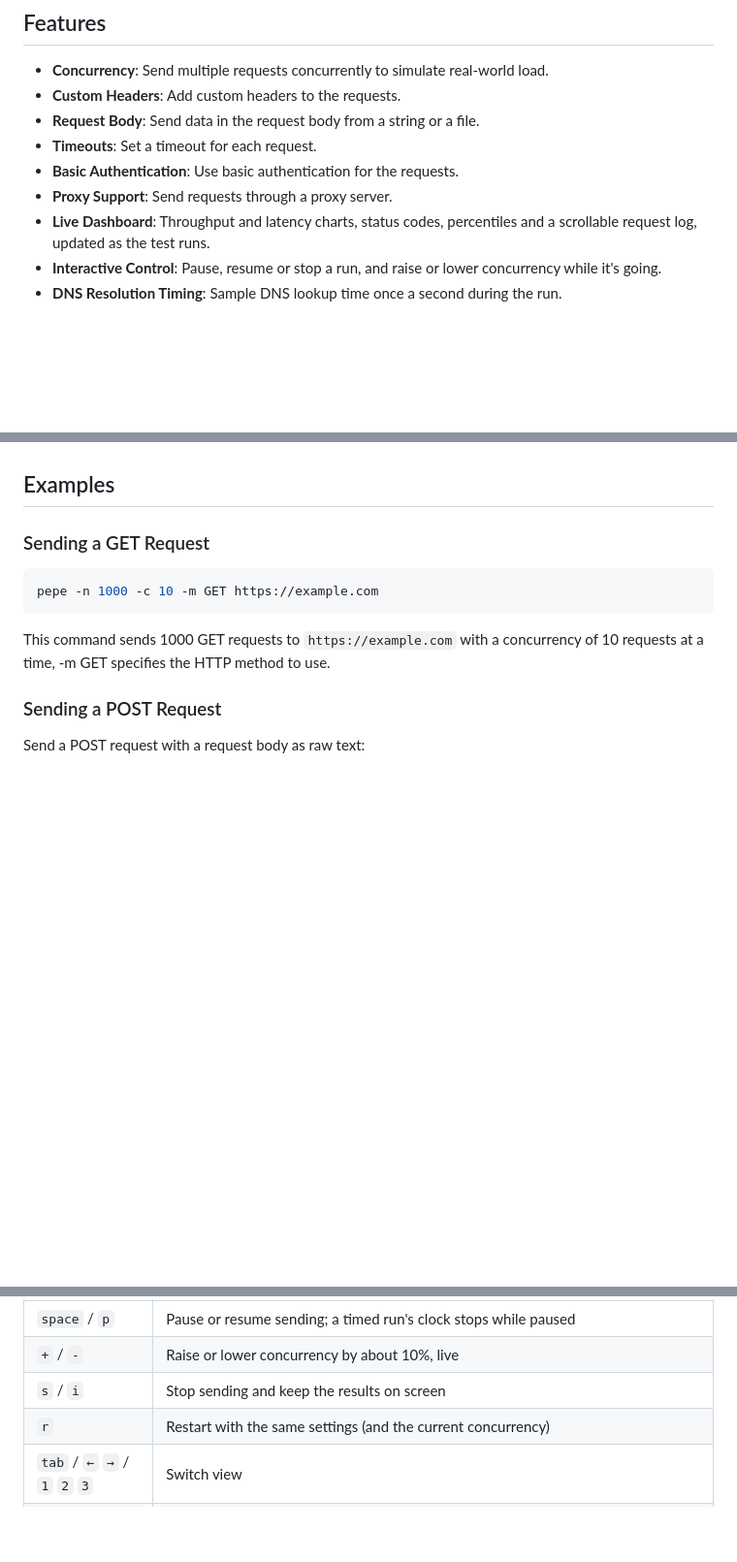
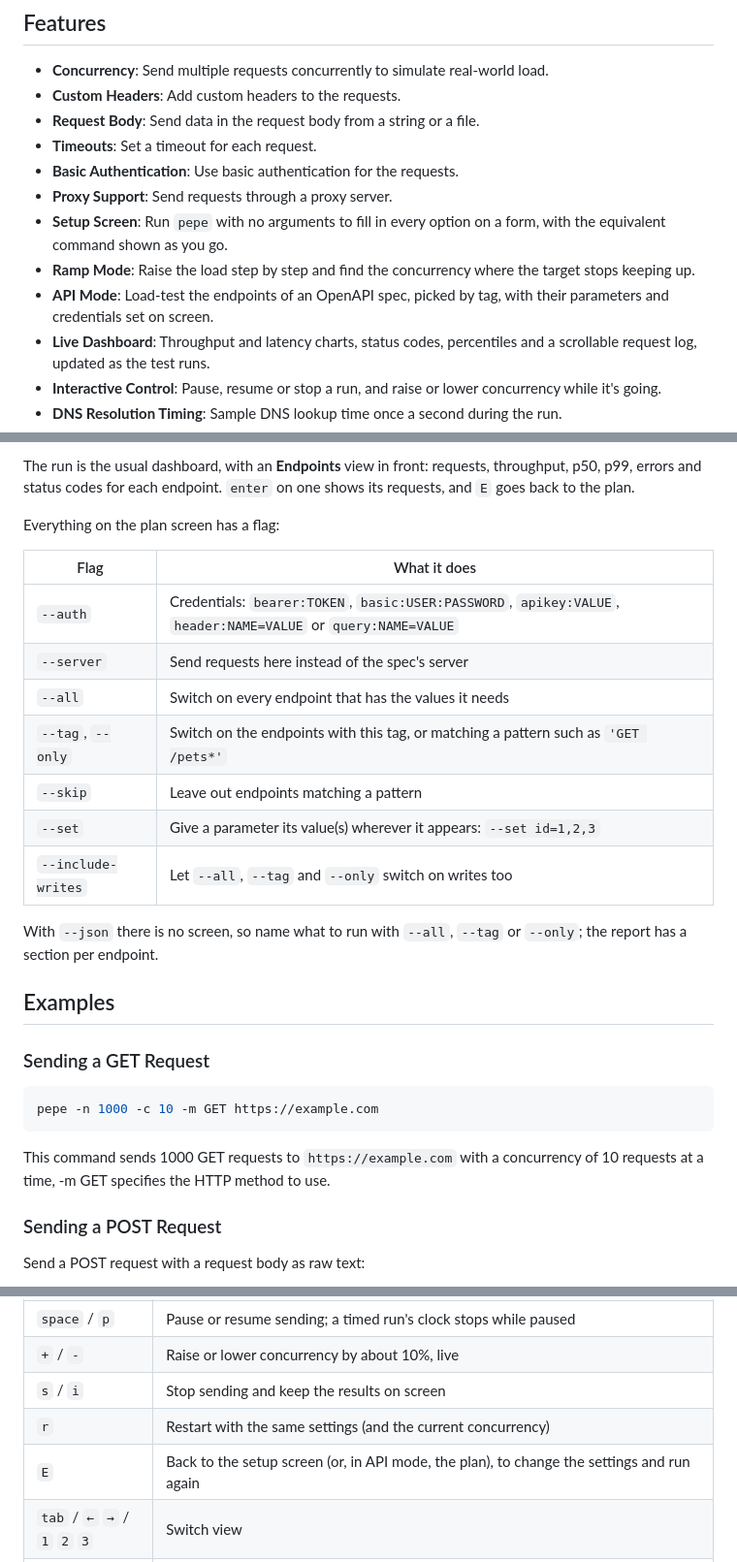
Before and after one commit to omarmhaimdat/pepe, a Markdown page: README.md, 3 parts joined by grey strips. Shown at 97% size. Rendered like a GitHub page; blank space fills up the shorter version.

Commit message:
docs: the setup screen, ramp mode and API mode

```diff
--- a/README.md
+++ b/README.md
@@ -14,6 +14,9 @@ Pepe is written in Rust and uses the `reqwest` and `tokio` libraries for making
 - **Timeouts**: Set a timeout for each request.
 - **Basic Authentication**: Use basic authentication for the requests.
 - **Proxy Support**: Send requests through a proxy server.
+- **Setup Screen**: Run `pepe` with no arguments to fill in every option on a form, with the equivalent command shown as you go.
+- **Ramp Mode**: Raise the load step by step and find the concurrency where the target stops keeping up.
+- **API Mode**: Load-test the endpoints of an OpenAPI spec, picked by tag, with their parameters and credentials set on screen.
 - **Live Dashboard**: Throughput and latency charts, status codes, percentiles and a scrollable request log, updated as the test runs.
 - **Interactive Control**: Pause, resume or stop a run, and raise or lower concurrency while it's going.
 - **DNS Resolution Timing**: Sample DNS lookup time once a second during the run.
@@ -129,3 +192,19 @@ What's understood:
+The run is the usual dashboard, with an **Endpoints** view in front: requests, throughput, p50, p99, errors and status codes for each endpoint. `enter` on one shows its requests, and `E` goes back to the plan.
+
+Everything on the plan screen has a flag:
+
+| Flag | What it does |
+| --- | --- |
+| `--auth` | Credentials: `bearer:TOKEN`, `basic:USER:PASSWORD`, `apikey:VALUE`, `header:NAME=VALUE` or `query:NAME=VALUE` |
+| `--server` | Send requests here instead of the spec's server |
+| `--all` | Switch on every endpoint that has the values it needs |
+| `--tag`, `--only` | Switch on the endpoints with this tag, or matching a pattern such as `'GET /pets*'` |
+| `--skip` | Leave out endpoints matching a pattern |
+| `--set` | Give a parameter its value(s) wherever it appears: `--set id=1,2,3` |
+| `--include-writes` | Let `--all`, `--tag` and `--only` switch on writes too |
+
+With `--json` there is no screen, so name what to run with `--all`, `--tag` or `--only`; the report has a section per endpoint.
+
 ## Examples
 
 ### Sending a GET Request
@@ -225,6 +304,7 @@ Pepe, the chili in the corner, reacts to how the run is going. When a run ends,
 | `+` / `-` | Raise or lower concurrency by about 10%, live |
 | `s` / `i` | Stop sending and keep the results on screen |
 | `r` | Restart with the same settings (and the current concurrency) |
+| `E` | Back to the setup screen (or, in API mode, the plan), to change the settings and run again |
 | `tab` / `←` `→` / `1` `2` `3` | Switch view |
 | `↑` `↓` / `j` `k`, `PgUp` `PgDn`, `g` `G` | Select a request in the log (newer / older) |
 | `f` | Filter requests by status: 2xx, 3xx, 4xx, 5xx, no response, failed |
```
Also changed, not shown: other parts of README.md (+60 -0 lines).
